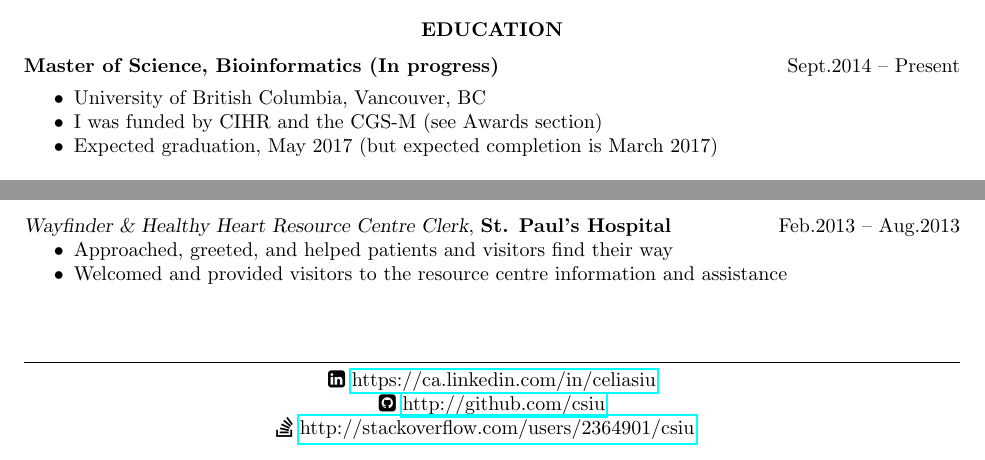
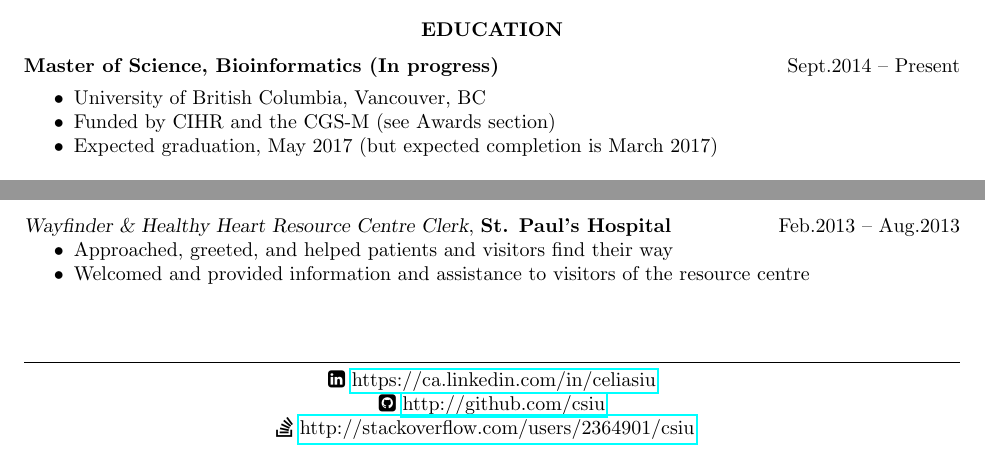
Before and after one commit to csiu/CV, a LaTeX CV (csiu-resume.tex): two parts of pages 1 and 2 of 2, joined at a grey line, cut so that both start at the same text. Compiled offline with pdfLaTeX; a LaTeX package or settings file that is missing is left out.

Commit message:
rephrase

```diff
--- a/csiu-resume.tex
+++ b/csiu-resume.tex
@@ -111,7 +111,7 @@
 \linehead{Master of Science, Bioinformatics (In progress)}{Sept.2014 -- Present}\vspace{-8pt}
 \begin{itemize}
   \item University of British Columbia, Vancouver, BC
-  \item I was funded by CIHR and the CGS-M (see Awards section)
+  \item Funded by CIHR and the CGS-M (see Awards section)
   \item Expected graduation, May 2017 (but expected completion is March 2017)
 \end{itemize}
 
@@ -242,7 +242,7 @@
   Wayfinder \& Healthy Heart Resource Centre Clerk}
 \begin{itemize}
   \item Approached, greeted, and helped patients and visitors find their way
-  \item Welcomed and provided visitors to the resource centre information and assistance
+  \item Welcomed and provided information and assistance to visitors of the resource centre
 \end{itemize}
 
 % -----------------------------------------------------------------------------
```
Also changed, not shown: csiu-cv.tex (+1 -1 lines).
